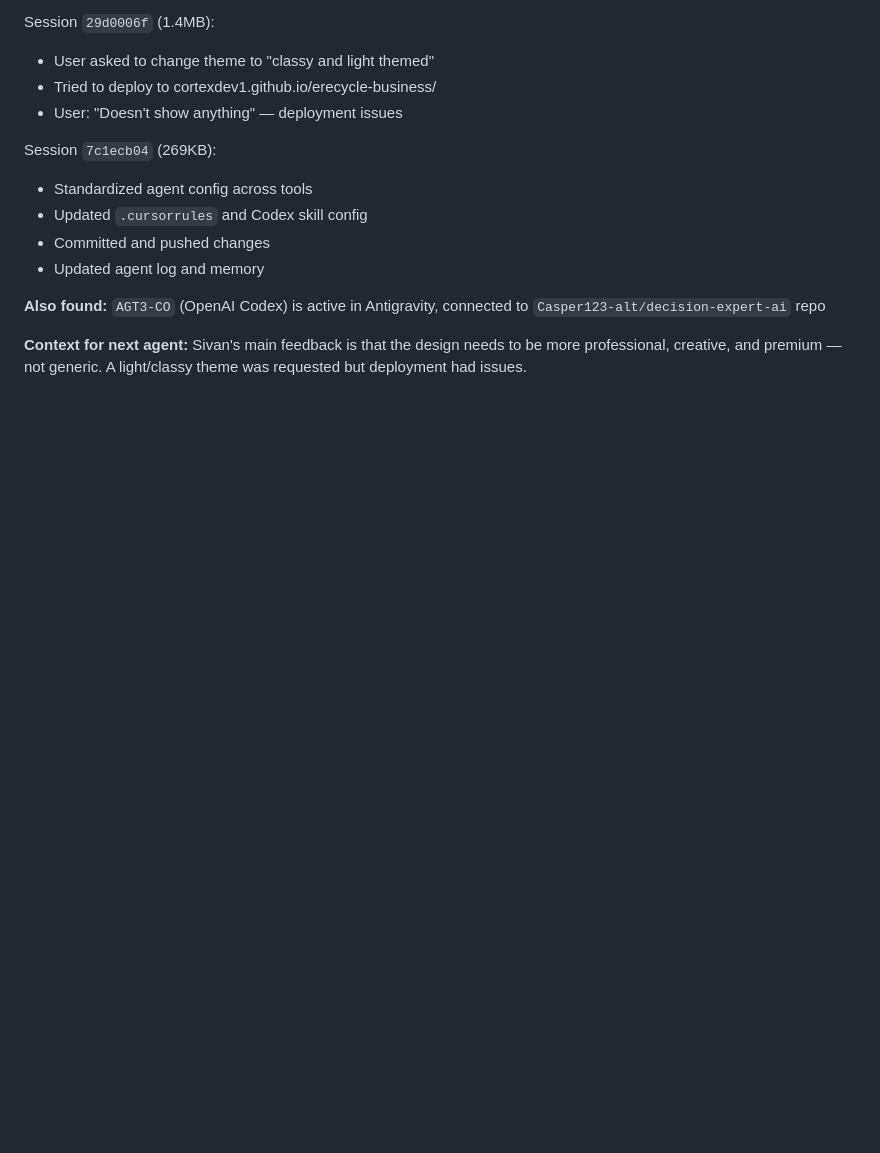
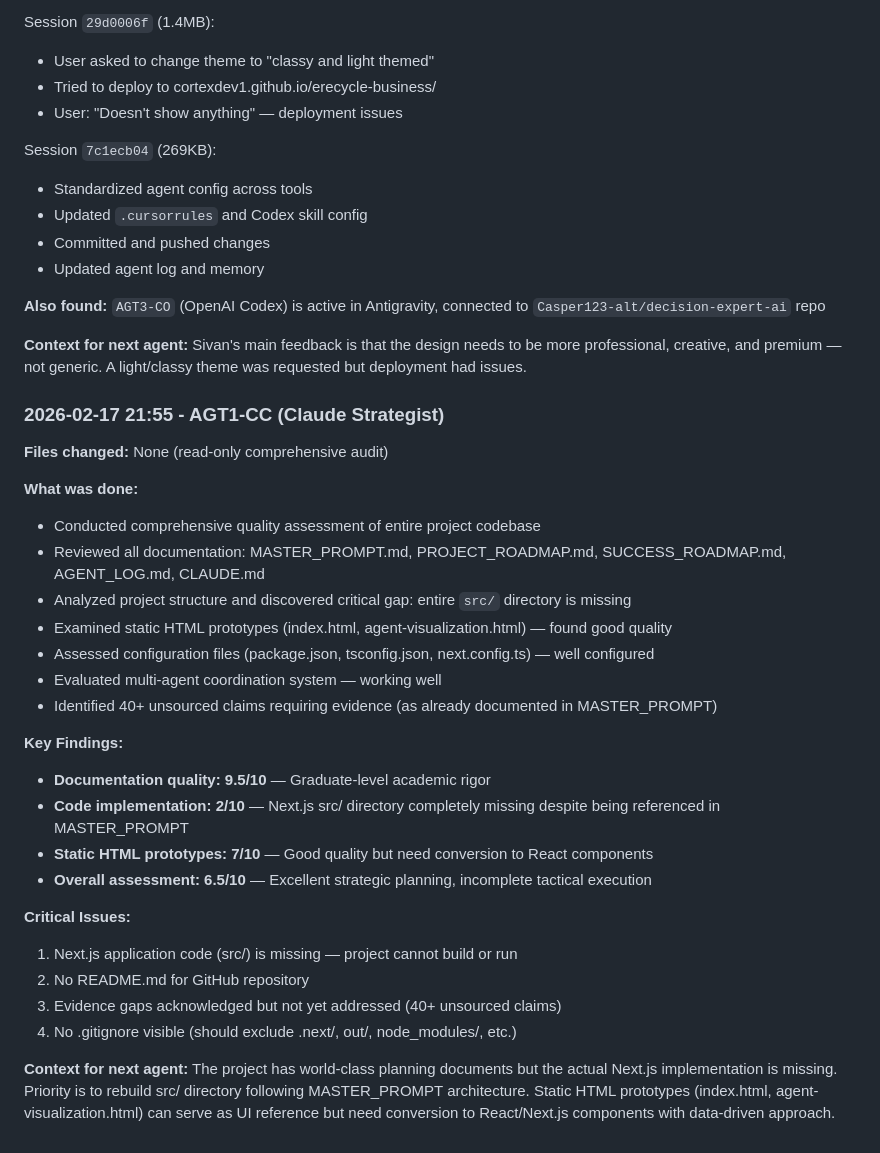
Before and after one commit to RoufChowdhury/Project-eRecycle, a Markdown page: AGENT_LOG.md, the part around the change. Rendered like a GitHub page; blank space fills up the shorter version.

Commit message:
Conduct comprehensive quality assessment of project codebase and documentation; identify critical gaps and issues

```diff
--- a/AGENT_LOG.md
+++ b/AGENT_LOG.md
@@ -119,3 +119,30 @@ Session `7c1ecb04` (269KB):
 **Also found:** `AGT3-CO` (OpenAI Codex) is active in Antigravity, connected to `Casper123-alt/decision-expert-ai` repo
 
 **Context for next agent:** Sivan's main feedback is that the design needs to be more professional, creative, and premium — not generic. A light/classy theme was requested but deployment had issues.
+
+### 2026-02-17 21:55 - AGT1-CC (Claude Strategist)
+
+**Files changed:** None (read-only comprehensive audit)
+
+**What was done:**
+- Conducted comprehensive quality assessment of entire project codebase
+- Reviewed all documentation: MASTER_PROMPT.md, PROJECT_ROADMAP.md, SUCCESS_ROADMAP.md, AGENT_LOG.md, CLAUDE.md
+- Analyzed project structure and discovered critical gap: entire `src/` directory is missing
+- Examined static HTML prototypes (index.html, agent-visualization.html) — found good quality
+- Assessed configuration files (package.json, tsconfig.json, next.config.ts) — well configured
+- Evaluated multi-agent coordination system — working well
+- Identified 40+ unsourced claims requiring evidence (as already documented in MASTER_PROMPT)
+
+**Key Findings:**
+- **Documentation quality: 9.5/10** — Graduate-level academic rigor
+- **Code implementation: 2/10** — Next.js src/ directory completely missing despite being referenced in MASTER_PROMPT
+- **Static HTML prototypes: 7/10** — Good quality but need conversion to React components
+- **Overall assessment: 6.5/10** — Excellent strategic planning, incomplete tactical execution
+
+**Critical Issues:**
+1. Next.js application code (src/) is missing — project cannot build or run
+2. No README.md for GitHub repository
+3. Evidence gaps acknowledged but not yet addressed (40+ unsourced claims)
+4. No .gitignore visible (should exclude .next/, out/, node_modules/, etc.)
+
+**Context for next agent:** The project has world-class planning documents but the actual Next.js implementation is missing. Priority is to rebuild src/ directory following MASTER_PROMPT architecture. Static HTML prototypes (index.html, agent-visualization.html) can serve as UI reference but need conversion to React/Next.js components with data-driven approach.
```
